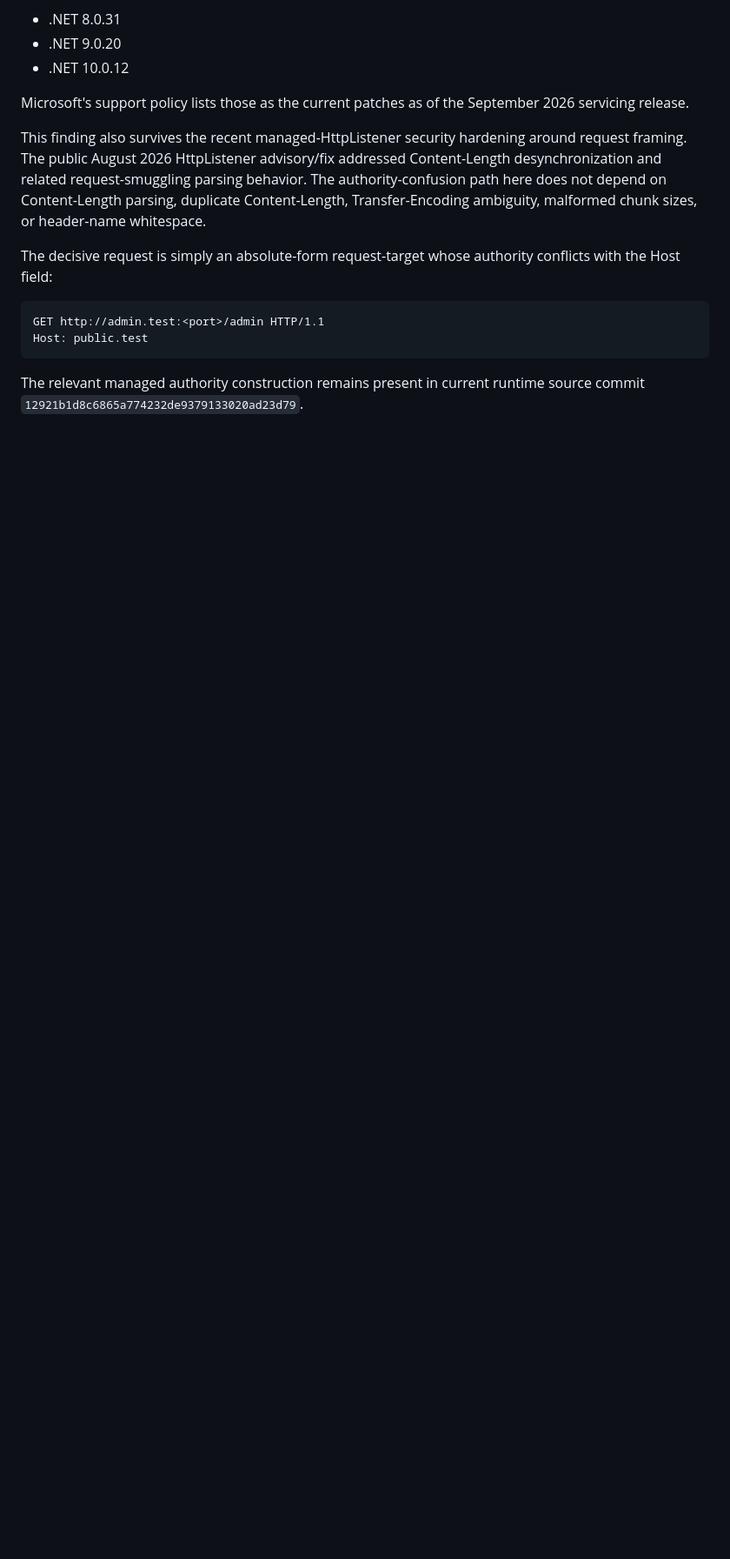
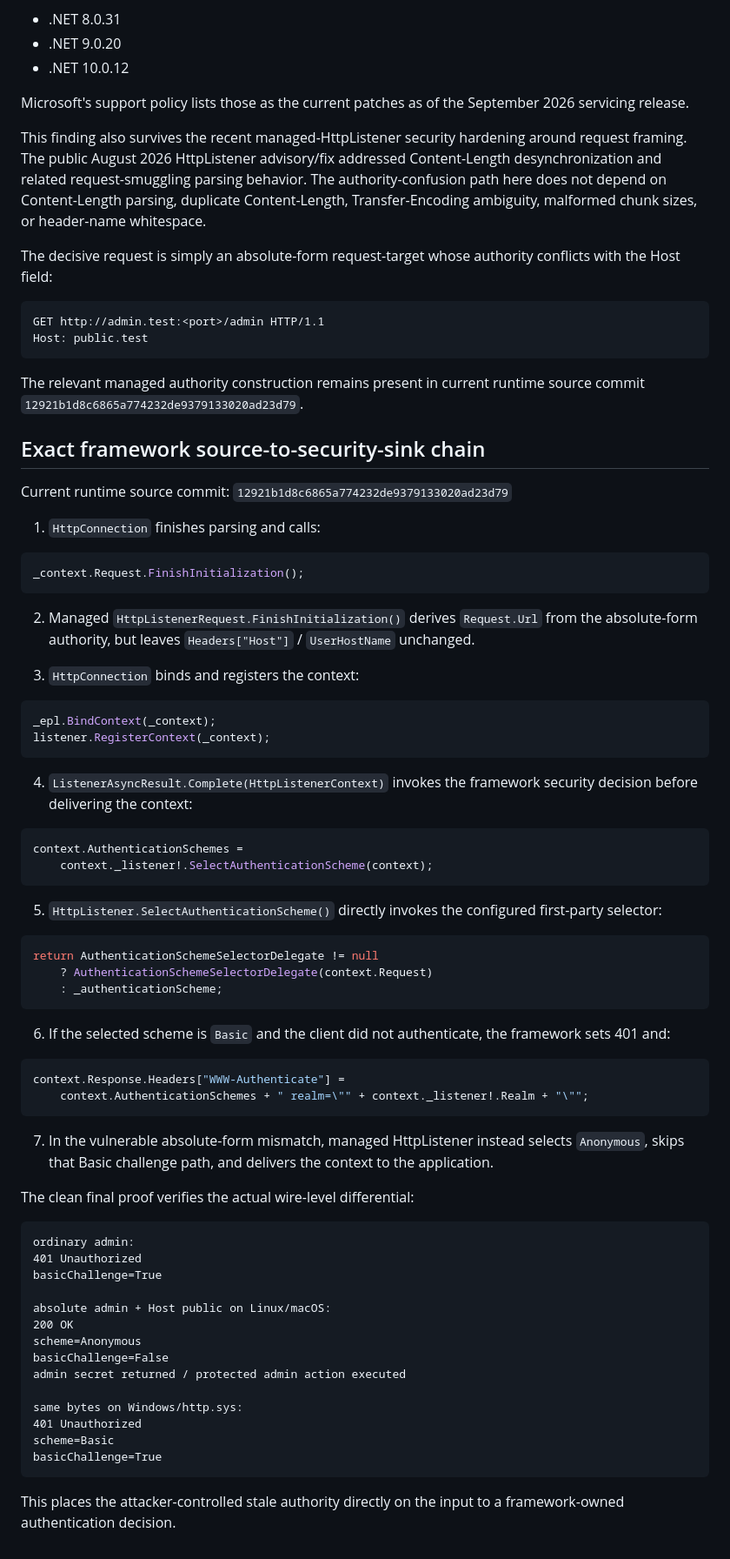
Before and after one commit to SamCloudJourney/basic-website, a Markdown page: research/dotnet-httplistener-auth-bypass/EVIDENCE.md, the part around the change. Shown at 87% size. Rendered like a GitHub page; blank space fills up the shorter version.

Commit message:
Document exact framework authentication call chain

````diff
--- a/research/dotnet-httplistener-auth-bypass/EVIDENCE.md
+++ b/research/dotnet-httplistener-auth-bypass/EVIDENCE.md
@@ -230,3 +230,72 @@ Host: public.test
 
 The relevant managed authority construction remains present in current runtime source commit
 `12921b1d8c6865a774232de9379133020ad23d79`.
+
+
+## Exact framework source-to-security-sink chain
+
+Current runtime source commit:
+`12921b1d8c6865a774232de9379133020ad23d79`
+
+1. `HttpConnection` finishes parsing and calls:
+
+```csharp
+_context.Request.FinishInitialization();
+```
+
+2. Managed `HttpListenerRequest.FinishInitialization()` derives `Request.Url` from the absolute-form authority,
+but leaves `Headers["Host"]` / `UserHostName` unchanged.
+
+3. `HttpConnection` binds and registers the context:
+
+```csharp
+_epl.BindContext(_context);
+listener.RegisterContext(_context);
+```
+
+4. `ListenerAsyncResult.Complete(HttpListenerContext)` invokes the framework security decision before delivering
+the context:
+
+```csharp
+context.AuthenticationSchemes =
+    context._listener!.SelectAuthenticationScheme(context);
+```
+
+5. `HttpListener.SelectAuthenticationScheme()` directly invokes the configured first-party selector:
+
+```csharp
+return AuthenticationSchemeSelectorDelegate != null
+    ? AuthenticationSchemeSelectorDelegate(context.Request)
+    : _authenticationScheme;
+```
+
+6. If the selected scheme is `Basic` and the client did not authenticate, the framework sets 401 and:
+
+```csharp
+context.Response.Headers["WWW-Authenticate"] =
+    context.AuthenticationSchemes + " realm=\"" + context._listener!.Realm + "\"";
+```
+
+7. In the vulnerable absolute-form mismatch, managed HttpListener instead selects `Anonymous`, skips that Basic
+challenge path, and delivers the context to the application.
+
+The clean final proof verifies the actual wire-level differential:
+
+```text
+ordinary admin:
+401 Unauthorized
+basicChallenge=True
+
+absolute admin + Host public on Linux/macOS:
+200 OK
+scheme=Anonymous
+basicChallenge=False
+admin secret returned / protected admin action executed
+
+same bytes on Windows/http.sys:
+401 Unauthorized
+scheme=Basic
+basicChallenge=True
+```
+
+This places the attacker-controlled stale authority directly on the input to a framework-owned authentication decision.
````
